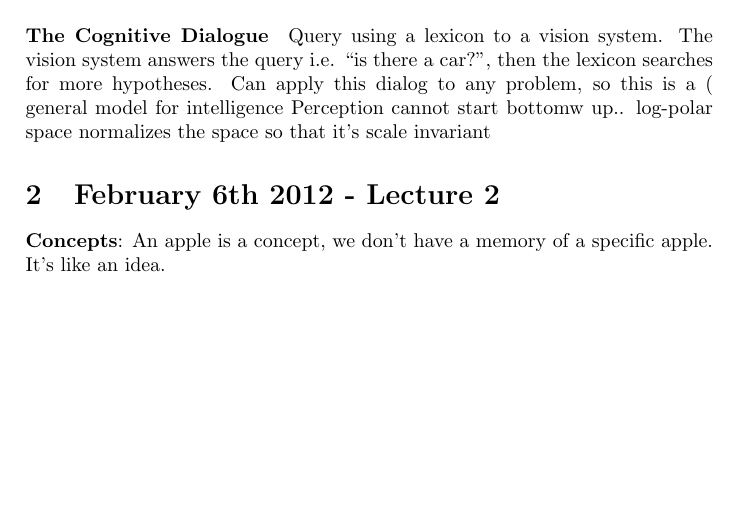
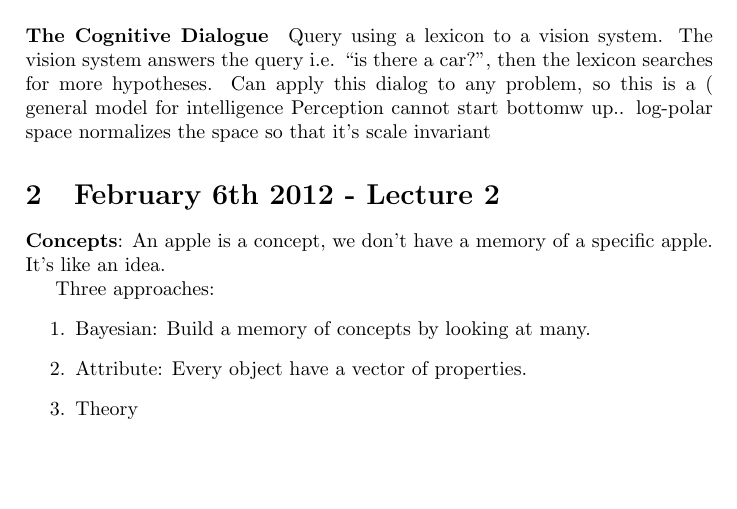
Before and after one commit to akanazawa/Class-Notes, a LaTeX document (Yiannis/notes.tex): part of the page, cut so that both start at the same text. Compiled offline with pdfLaTeX.

Commit message:
after segmentation

```diff
--- a/Yiannis/notes.tex
+++ b/Yiannis/notes.tex
@@ -72,4 +72,11 @@ log-polar space normalizes the space so that it's scale invariant
 \textbf{Concepts}: An apple is a concept, we don't have a memory of a
 specific apple. It's like an idea.
 
+Three approaches:
+\begin{enumerate}
+\item Bayesian: Build a memory of concepts by looking at many.
+\item Attribute: Every object have a vector of properties.
+\item Theory
+\end{enumerate}
+
 \end{document}
```
Also changed, not shown: Yiannis/.#notes.tex (deleted, +0 -1 lines).
